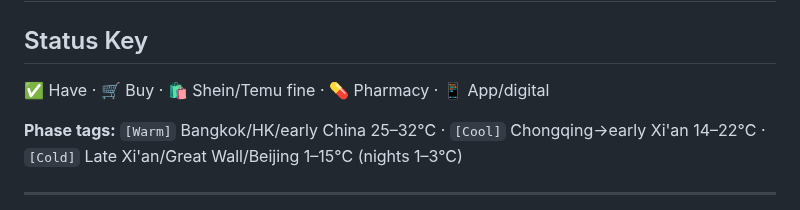
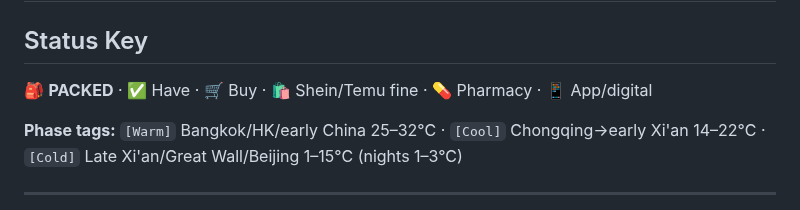
Before and after one commit to galexv400-ctrl/alex-travel-china, a Markdown page: travel/china-2026/packing-list.md, the part around one of its changes. GitHub-like rendering.

Commit message:
Mark toiletries, medication and sleep items as packed

```diff
--- a/travel/china-2026/packing-list.md
+++ b/travel/china-2026/packing-list.md
@@ -1,7 +1,7 @@
 # Complete Packing List — China & Bangkok 2026
 
 ## Status Key
-✅ Have · 🛒 Buy · 🛍 Shein/Temu fine · 💊 Pharmacy · 📱 App/digital
+🎒 **PACKED** · ✅ Have · 🛒 Buy · 🛍 Shein/Temu fine · 💊 Pharmacy · 📱 App/digital
 
 **Phase tags:** `[Warm]` Bangkok/HK/early China 25–32°C · `[Cool]` Chongqing→early Xi'an 14–22°C · `[Cold]` Late Xi'an/Great Wall/Beijing 1–15°C (nights 1–3°C)
 
```
Also changed, not shown: other parts of travel/china-2026/packing-list.md (+10 -10 lines).
